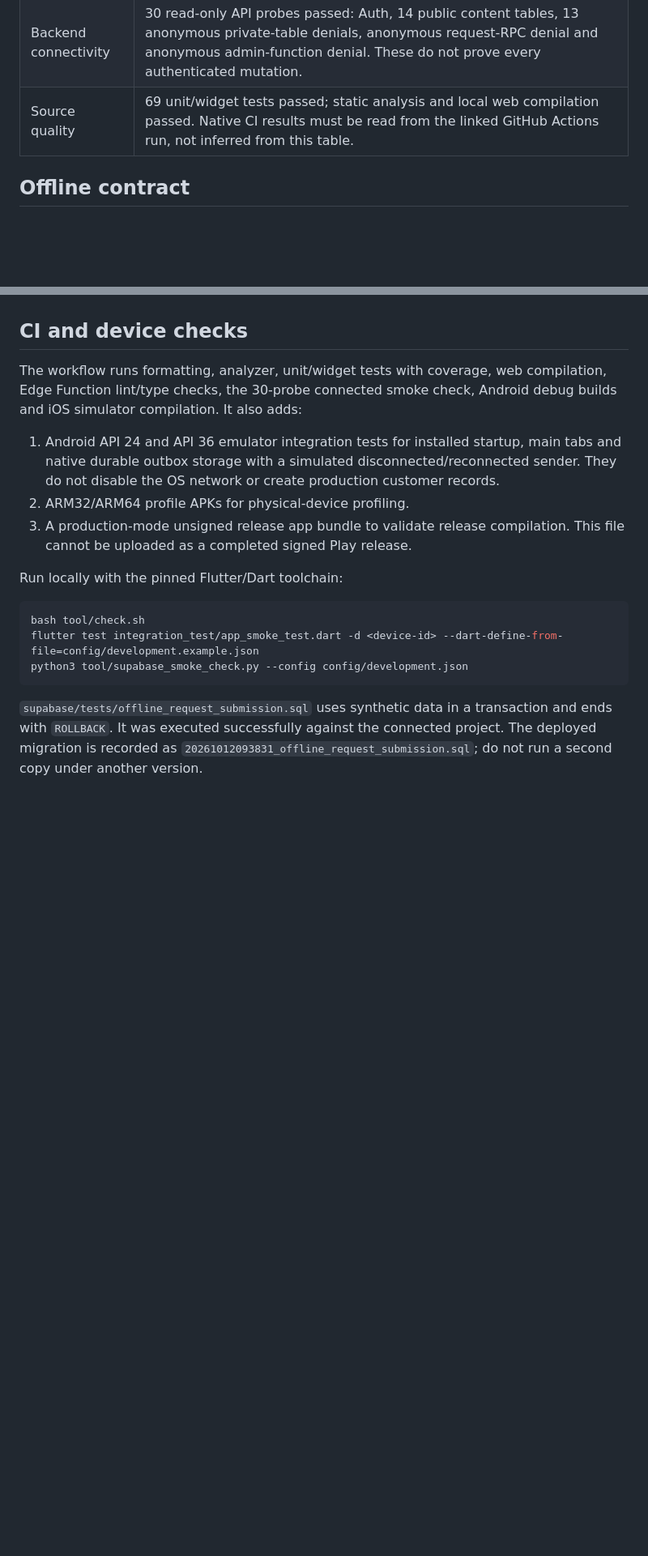
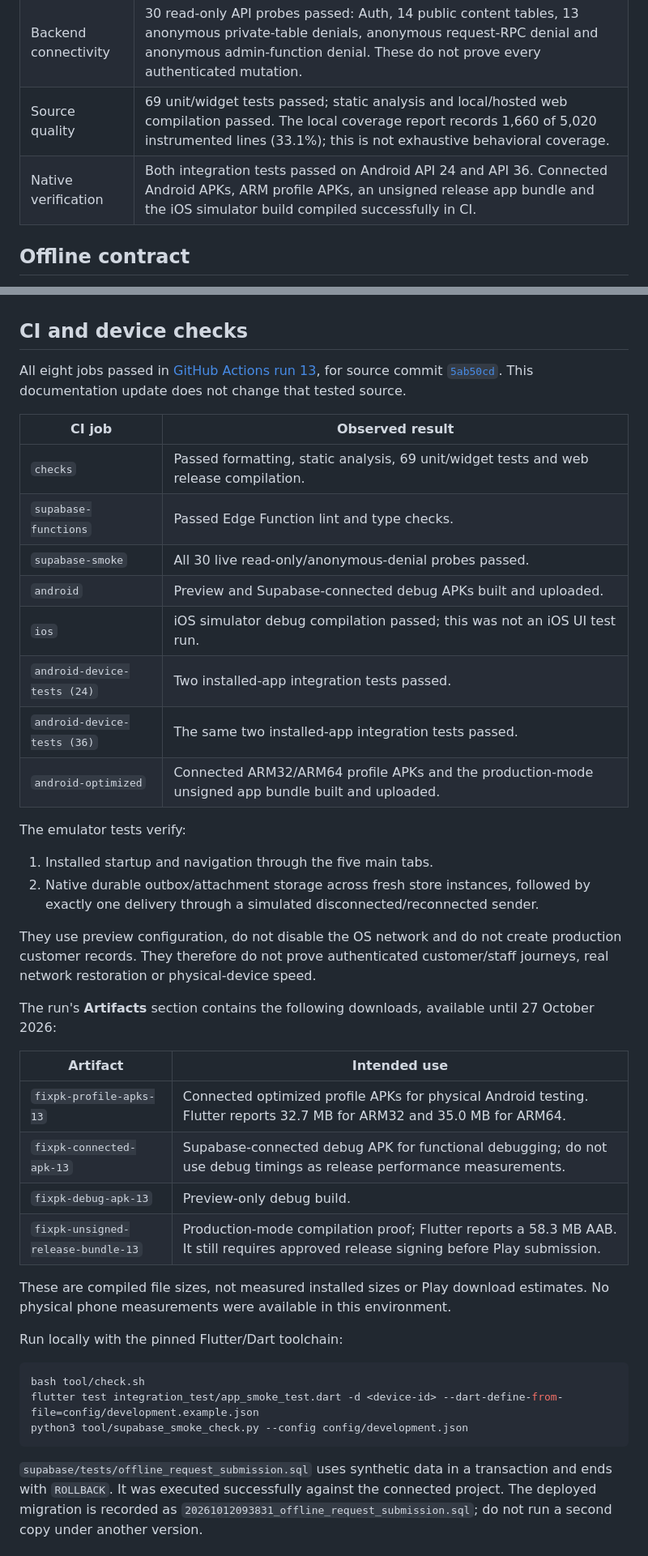
Before and after one commit to fixpkteam/project-pk-99, a Markdown page: docs/PRELAUNCH_AUDIT.md, 2 parts joined by grey strips. Shown at 81% size. Drawn GitHub-style; blank space fills up the shorter version.

Commit message:
Record passed native CI and remaining launch gates [skip ci]

```diff
--- a/docs/PRELAUNCH_AUDIT.md
+++ b/docs/PRELAUNCH_AUDIT.md
@@ -16,7 +16,8 @@ Audit date: 13 October 2026. This document supersedes the older delivery status
 | Editable public content | Home campaigns load published, scheduled banner records. Legal screens load published `privacy_policy` and `service_terms` records whose JSON body has a `text` field. Missing policies are not represented as completed policies. |
 | Password recovery | Added the new-password screen, confirmation validation, recovery-event navigation and Android/iOS callback registration. Real email/callback delivery still needs the configuration and device check below. |
 | Backend connectivity | 30 read-only API probes passed: Auth, 14 public content tables, 13 anonymous private-table denials, anonymous request-RPC denial and anonymous admin-function denial. These do not prove every authenticated mutation. |
-| Source quality | 69 unit/widget tests passed; static analysis and local web compilation passed. Native CI results must be read from the linked GitHub Actions run, not inferred from this table. |
+| Source quality | 69 unit/widget tests passed; static analysis and local/hosted web compilation passed. The local coverage report records 1,660 of 5,020 instrumented lines (33.1%); this is not exhaustive behavioral coverage. |
+| Native verification | Both integration tests passed on Android API 24 and API 36. Connected Android APKs, ARM profile APKs, an unsigned release app bundle and the iOS simulator build compiled successfully in CI. |
 
 ## Offline contract
 
@@ -33,11 +34,36 @@ Customer message:
 
 ## CI and device checks
 
-The workflow runs formatting, analyzer, unit/widget tests with coverage, web compilation, Edge Function lint/type checks, the 30-probe connected smoke check, Android debug builds and iOS simulator compilation. It also adds:
+All eight jobs passed in [GitHub Actions run 13](https://github.com/fixpkteam/project-pk-99/actions/runs/38352777489), for source commit [`5ab50cd`](https://github.com/fixpkteam/project-pk-99/commit/5ab50cd96634cfe16139deef3d0d036cffcf9d34). This documentation update does not change that tested source.
 
-1. Android API 24 and API 36 emulator integration tests for installed startup, main tabs and native durable outbox storage with a simulated disconnected/reconnected sender. They do not disable the OS network or create production customer records.
-2. ARM32/ARM64 profile APKs for physical-device profiling.
-3. A production-mode unsigned release app bundle to validate release compilation. This file cannot be uploaded as a completed signed Play release.
+| CI job | Observed result |
+|---|---|
+| `checks` | Passed formatting, static analysis, 69 unit/widget tests and web release compilation. |
+| `supabase-functions` | Passed Edge Function lint and type checks. |
+| `supabase-smoke` | All 30 live read-only/anonymous-denial probes passed. |
+| `android` | Preview and Supabase-connected debug APKs built and uploaded. |
+| `ios` | iOS simulator debug compilation passed; this was not an iOS UI test run. |
+| `android-device-tests (24)` | Two installed-app integration tests passed. |
+| `android-device-tests (36)` | The same two installed-app integration tests passed. |
+| `android-optimized` | Connected ARM32/ARM64 profile APKs and the production-mode unsigned app bundle built and uploaded. |
+
+The emulator tests verify:
+
+1. Installed startup and navigation through the five main tabs.
+2. Native durable outbox/attachment storage across fresh store instances, followed by exactly one delivery through a simulated disconnected/reconnected sender.
+
+They use preview configuration, do not disable the OS network and do not create production customer records. They therefore do not prove authenticated customer/staff journeys, real network restoration or physical-device speed.
+
+The run's **Artifacts** section contains the following downloads, available until 27 October 2026:
+
+| Artifact | Intended use |
+|---|---|
+| `fixpk-profile-apks-13` | Connected optimized profile APKs for physical Android testing. Flutter reports 32.7 MB for ARM32 and 35.0 MB for ARM64. |
+| `fixpk-connected-apk-13` | Supabase-connected debug APK for functional debugging; do not use debug timings as release performance measurements. |
+| `fixpk-debug-apk-13` | Preview-only debug build. |
+| `fixpk-unsigned-release-bundle-13` | Production-mode compilation proof; Flutter reports a 58.3 MB AAB. It still requires approved release signing before Play submission. |
+
+These are compiled file sizes, not measured installed sizes or Play download estimates. No physical phone measurements were available in this environment.
 
 Run locally with the pinned Flutter/Dart toolchain:
 
```
